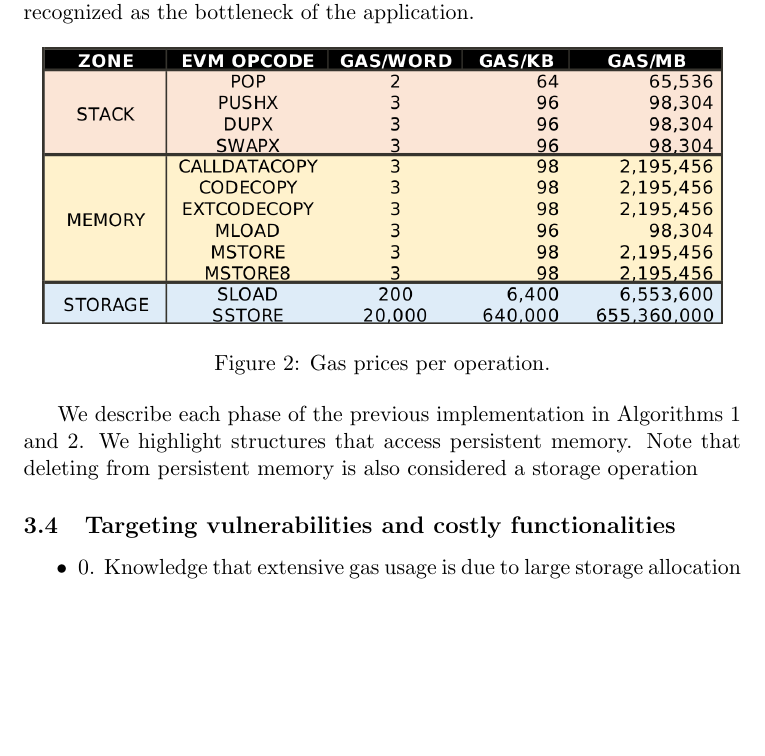
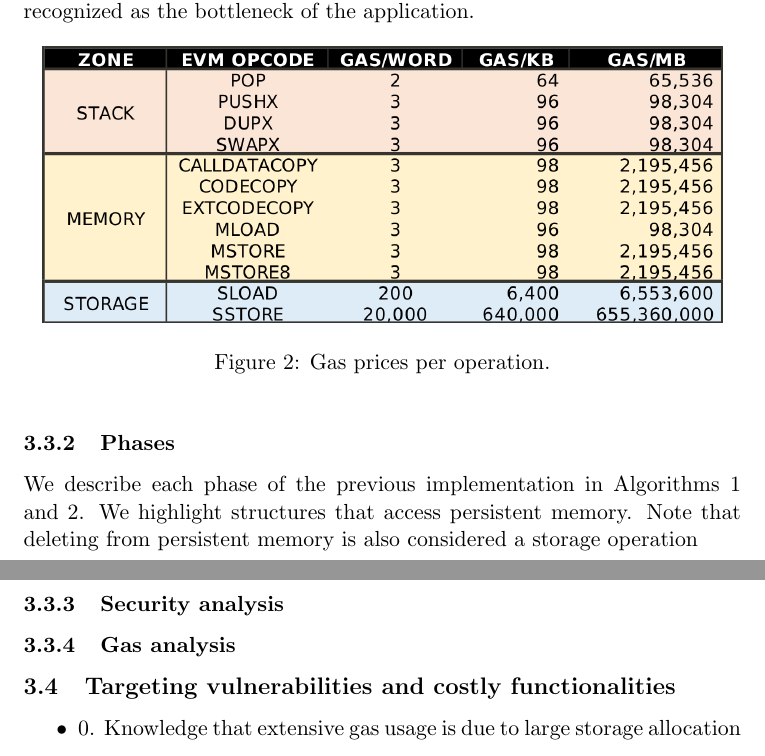
Before and after one commit to sdaveas/nipopow-verifier, a LaTeX thesis (thesis/thesis.tex, which reads thesis/chapters/3_implementation.tex): part of page 10 of 13 before the commit and two parts of pages 10 and 12 of 13 after it, the two joined at a grey line, cut so that both start at the same text, the shorter picture padded with empty space. Compiled offline with pdfLaTeX.

Commit message:
Add subsubsections

```diff
--- a/thesis/chapters/3_implementation.tex
+++ b/thesis/chapters/3_implementation.tex
@@ -232,6 +233,8 @@ was recognized as the bottleneck of the application.
     \caption{Gas prices per operation.}
     \label{fig:gas_prices}
 \end{figure}
+
+\subsubsection{Phases}
 
 We describe each phase of the previous implementation in
 Algorithms~\ref{algo:submit_old} and~\ref{algo:contest_old}. We highlight
@@ -276,6 +279,9 @@ memory is also considered a storage operation
     delete $ancestors_{s}$\\
 \end{algorithm}
 
+\subsubsection{Security analysis}
+
+\subsubsection{Gas analysis}
 \subsection{Targeting vulnerabilities and costly functionalities}
 
 \begin{itemize}
```
Also changed, not shown: thesis/chapters/3_implementation.tex (1 more changed lines).
